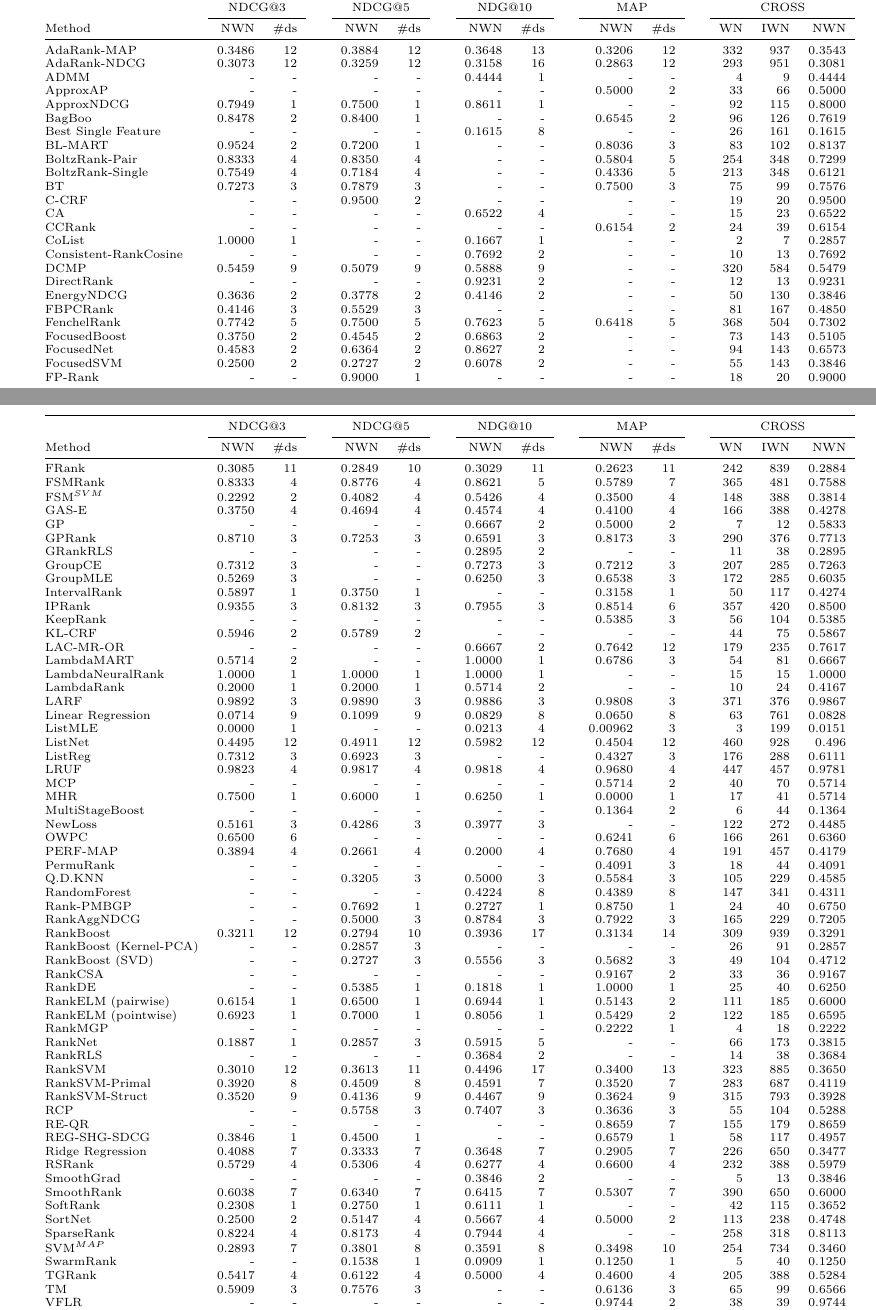
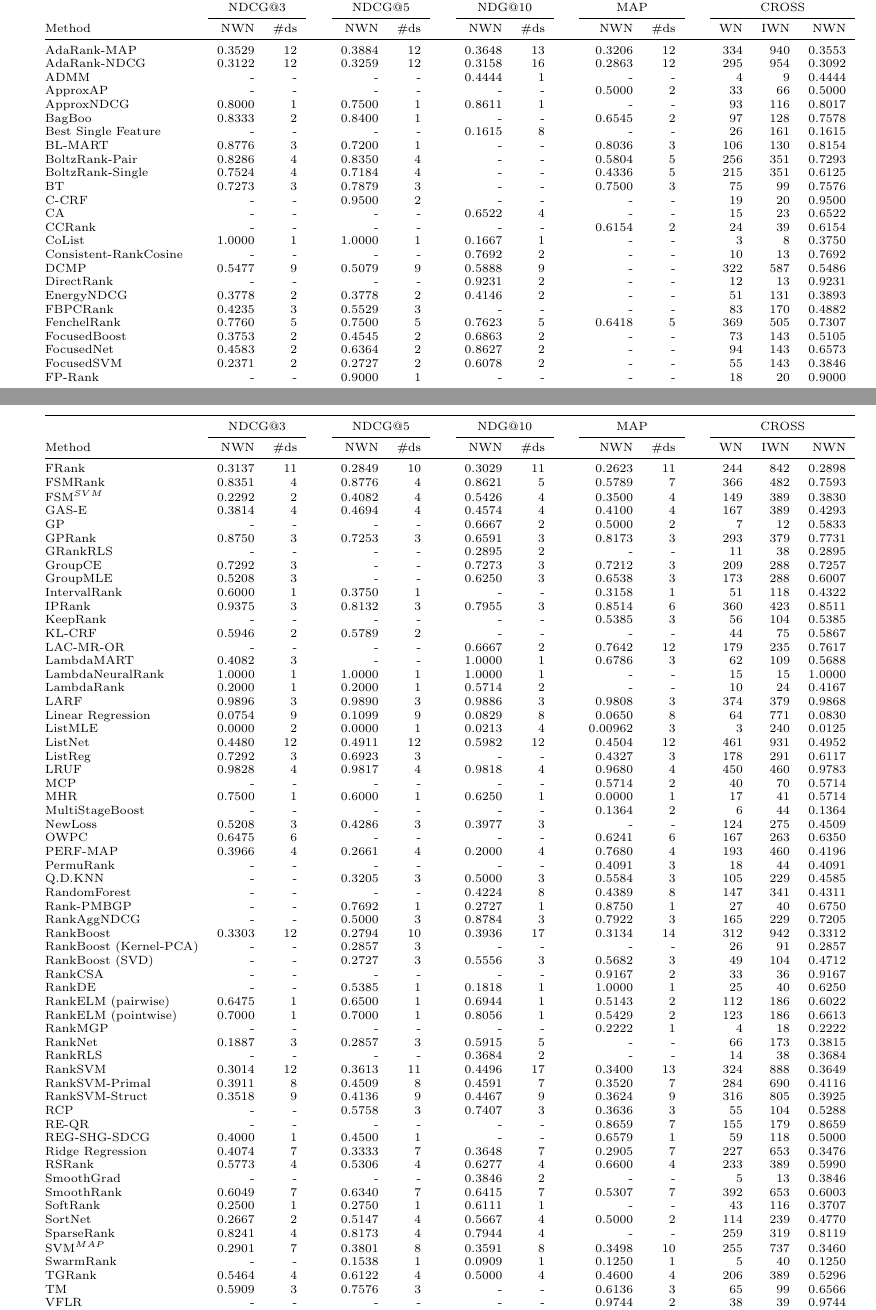
Before and after one commit to TaXxER/Afstuderen, a LaTeX paper (cikm_paper/paper.tex): two parts of pages 9 and 10 of 10, joined at a grey line, cut so that both start at the same text. Compiled offline with pdfLaTeX.

Commit message:
gecorrigeerde waarden

```diff
--- a/cikm_paper/paper.tex
+++ b/cikm_paper/paper.tex
@@ -423,91 +422,91 @@ Linear Regression & \cite{Cossock2006} & L3, \cite{Wang2012, Volkovs2011} & & &
 & \multicolumn{3}{c}{CROSS}\\
 \cmidrule{2-3} \cmidrule{5-6} \cmidrule{8-9} \cmidrule{11-12} \cmidrule{14-16}
 Method & NWN & \#ds && NWN & \#ds && NWN & \#ds && NWN & \#ds && WN & IWN & NWN \\ \midrule\endhead
-AdaRank-MAP & 0.3486 & 12 && 0.3884 & 12 && 0.3648 & 13 && 0.3206 & 12 && 332 & 937 & 0.3543 \\
-AdaRank-NDCG & 0.3073 & 12 && 0.3259 & 12 && 0.3158 & 16 && 0.2863 & 12 && 293 & 951 & 0.3081 \\
+AdaRank-MAP & 0.3529 & 12 && 0.3884 & 12 && 0.3648 & 13 && 0.3206 & 12 && 334 & 940 & 0.3553 \\
+AdaRank-NDCG & 0.3122 & 12 && 0.3259 & 12 && 0.3158 & 16 && 0.2863 & 12 && 295 & 954 & 0.3092 \\
 ADMM & - & - && - & - && 0.4444 & 1 && - & - && 4 & 9 & 0.4444 \\
 ApproxAP & - & - && - & - && - & - && 0.5000 & 2 && 33 & 66 & 0.5000 \\
-ApproxNDCG & 0.7949 & 1 && 0.7500 & 1 && 0.8611 & 1 && - & - && 92 & 115 & 0.8000 \\
-BagBoo & 0.8478 & 2 && 0.8400 & 1 && - & - && 0.6545 & 2 && 96 & 126 & 0.7619 \\
+ApproxNDCG & 0.8000 & 1 && 0.7500 & 1 && 0.8611 & 1 && - & - && 93 & 116 & 0.8017 \\
+BagBoo & 0.8333 & 2 && 0.8400 & 1 && - & - && 0.6545 & 2 && 97 & 128 & 0.7578 \\
 Best Single Feature & - & - && - & - && 0.1615 & 8 && - & - && 26 & 161 & 0.1615 \\
-BL-MART & 0.9524 & 2 && 0.7200 & 1 && - & - && 0.8036 & 3 && 83 & 102 & 0.8137 \\
-BoltzRank-Pair & 0.8333 & 4 && 0.8350 & 4 && - & - && 0.5804 & 5 && 254 & 348 & 0.7299 \\
-BoltzRank-Single & 0.7549 & 4 && 0.7184 & 4 && - & - && 0.4336 & 5 && 213 & 348 & 0.6121 \\
+BL-MART & 0.8776 & 3 && 0.7200 & 1 && - & - && 0.8036 & 3 && 106 & 130 & 0.8154 \\
+BoltzRank-Pair & 0.8286 & 4 && 0.8350 & 4 && - & - && 0.5804 & 5 && 256 & 351 & 0.7293 \\
+BoltzRank-Single & 0.7524 & 4 && 0.7184 & 4 && - & - && 0.4336 & 5 && 215 & 351 & 0.6125 \\
 BT & 0.7273 & 3 && 0.7879 & 3 && - & - && 0.7500 & 3 && 75 & 99 & 0.7576 \\
 C-CRF & - & - && 0.9500 & 2 && - & - && - & - && 19 & 20 & 0.9500 \\
 CA & - & - && - & - && 0.6522 & 4 && - & - && 15 & 23 & 0.6522 \\
 CCRank & - & - && - & - && - & - && 0.6154 & 2 && 24 & 39 & 0.6154 \\
-CoList & 1.0000 & 1 && - & - && 0.1667 & 1 && - & - && 2 & 7 & 0.2857 \\
+CoList & 1.0000 & 1 && 1.0000 & 1 && 0.1667 & 1 && - & - && 3 & 8 & 0.3750 \\
 Consistent-RankCosine & - & - && - & - && 0.7692 & 2 && - & - && 10 & 13 & 0.7692 \\
-DCMP & 0.5459 & 9 && 0.5079 & 9 && 0.5888 & 9 && - & - && 320 & 584 & 0.5479 \\
+DCMP & 0.5477 & 9 && 0.5079 & 9 && 0.5888 & 9 && - & - && 322 & 587 & 0.5486 \\
 DirectRank & - & - && - & - && 0.9231 & 2 && - & - && 12 & 13 & 0.9231 \\
-EnergyNDCG & 0.3636 & 2 && 0.3778 & 2 && 0.4146 & 2 && - & - && 50 & 130 & 0.3846 \\
-FBPCRank & 0.4146 & 3 && 0.5529 & 3 && - & - && - & - && 81 & 167 & 0.4850 \\
-FenchelRank & 0.7742 & 5 && 0.7500 & 5 && 0.7623 & 5 && 0.6418 & 5 && 368 & 504 & 0.7302 \\
-FocusedBoost & 0.3750 & 2 && 0.4545 & 2 && 0.6863 & 2 && - & - && 73 & 143 & 0.5105 \\
+EnergyNDCG & 0.3778 & 2 && 0.3778 & 2 && 0.4146 & 2 && - & - && 51 & 131 & 0.3893 \\
+FBPCRank & 0.4235 & 3 && 0.5529 & 3 && - & - && - & - && 83 & 170 & 0.4882 \\
+FenchelRank & 0.7760 & 5 && 0.7500 & 5 && 0.7623 & 5 && 0.6418 & 5 && 369 & 505 & 0.7307 \\
+FocusedBoost & 0.3753 & 2 && 0.4545 & 2 && 0.6863 & 2 && - & - && 73 & 143 & 0.5105 \\
 FocusedNet & 0.4583 & 2 && 0.6364 & 2 && 0.8627 & 2 && - & - && 94 & 143 & 0.6573 \\
-FocusedSVM & 0.2500 & 2 && 0.2727 & 2 && 0.6078 & 2 && - & - && 55 & 143 & 0.3846 \\
+FocusedSVM & 0.2371 & 2 && 0.2727 & 2 && 0.6078 & 2 && - & - && 55 & 143 & 0.3846 \\
 FP-Rank & - & - && 0.9000 & 1 && - & - && - & - && 18 & 20 & 0.9000 \\
-FRank & 0.3085 & 11 && 0.2849 & 10 && 0.3029 & 11 && 0.2623 & 11 && 242 & 839 & 0.2884 \\
-FSMRank & 0.8333 & 4 && 0.8776 & 4 && 0.8621 & 5 && 0.5789 & 7 && 365 & 481 & 0.7588 \\
-FSM$^{SVM}$ & 0.2292 & 2 && 0.4082 & 4 && 0.5426 & 4 && 0.3500 & 4 && 148 & 388 & 0.3814 \\
-GAS-E & 0.3750 & 4 && 0.4694 & 4 && 0.4574 & 4 && 0.4100 & 4 && 166 & 388 & 0.4278 \\
+FRank & 0.3137 & 11 && 0.2849 & 10 && 0.3029 & 11 && 0.2623 & 11 && 244 & 842 & 0.2898 \\
+FSMRank & 0.8351 & 4 && 0.8776 & 4 && 0.8621 & 5 && 0.5789 & 7 && 366 & 482 & 0.7593 \\
+FSM$^{SVM}$ & 0.2292 & 2 && 0.4082 & 4 && 0.5426 & 4 && 0.3500 & 4 && 149 & 389 & 0.3830 \\
+GAS-E & 0.3814 & 4 && 0.4694 & 4 && 0.4574 & 4 && 0.4100 & 4 && 167 & 389 & 0.4293 \\
 GP & - & - && - & - && 0.6667 & 2 && 0.5000 & 2 && 7 & 12 & 0.5833 \\
-GPRank & 0.8710 & 3 && 0.7253 & 3 && 0.6591 & 3 && 0.8173 & 3 && 290 & 376 & 0.7713 \\
+GPRank & 0.8750 & 3 && 0.7253 & 3 && 0.6591 & 3 && 0.8173 & 3 && 293 & 379 & 0.7731 \\
 GRankRLS & - & - && - & - && 0.2895 & 2 && - & - && 11 & 38 & 0.2895 \\
-GroupCE & 0.7312 & 3 && - & - && 0.7273 & 3 && 0.7212 & 3 && 207 & 285 & 0.7263 \\
-GroupMLE & 0.5269 & 3 && - & - && 0.6250 & 3 && 0.6538 & 3 && 172 & 285 & 0.6035 \\
-IntervalRank & 0.5897 & 1 && 0.3750 & 1 && - & - && 0.3158 & 1 && 50 & 117 & 0.4274 \\
-IPRank & 0.9355 & 3 && 0.8132 & 3 && 0.7955 & 3 && 0.8514 & 6 && 357 & 420 & 0.8500 \\
+GroupCE & 0.7292 & 3 && - & - && 0.7273 & 3 && 0.7212 & 3 && 209 & 288 & 0.7257 \\
+GroupMLE & 0.5208 & 3 && - & - && 0.6250 & 3 && 0.6538 & 3 && 173 & 288 & 0.6007 \\
+IntervalRank & 0.6000 & 1 && 0.3750 & 1 && - & - && 0.3158 & 1 && 51 & 118 & 0.4322 \\
+IPRank & 0.9375 & 3 && 0.8132 & 3 && 0.7955 & 3 && 0.8514 & 6 && 360 & 423 & 0.8511 \\
 KeepRank & - & - && - & - && - & - && 0.5385 & 3 && 56 & 104 & 0.5385 \\
 KL-CRF & 0.5946 & 2 && 0.5789 & 2 && - & - && - & - && 44 & 75 & 0.5867 \\
 LAC-MR-OR & - & - && - & - && 0.6667 & 2 && 0.7642 & 12 && 179 & 235 & 0.7617 \\
-LambdaMART & 0.5714 & 2 && - & - && 1.0000 & 1 && 0.6786 & 3 && 54 & 81 & 0.6667 \\
+LambdaMART & 0.4082 & 3 && - & - && 1.0000 & 1 && 0.6786 & 3 && 62 & 109 & 0.5688 \\
 LambdaNeuralRank & 1.0000 & 1 && 1.0000 & 1 && 1.0000 & 1 && - & - && 15 & 15 & 1.0000 \\
 LambdaRank & 0.2000 & 1 && 0.2000 & 1 && 0.5714 & 2 && - & - && 10 & 24 & 0.4167 \\
-LARF & 0.9892 & 3 && 0.9890 & 3 && 0.9886 & 3 && 0.9808 & 3 && 371 & 376 & 0.9867 \\
-Linear Regression & 0.0714 & 9 && 0.1099 & 9 && 0.0829 & 8 && 0.0650 & 8 && 63 & 761 & 0.0828 \\
-ListMLE & 0.0000 & 1 && - & - && 0.0213 & 4 && 0.00962 & 3 && 3 & 199 & 0.0151 \\
-ListNet & 0.4495 & 12 && 0.4911 & 12 && 0.5982 & 12 && 0.4504 & 12 && 460 & 928 & 0.496 \\
-ListReg & 0.7312 & 3 && 0.6923 & 3 && - & - && 0.4327 & 3 && 176 & 288 & 0.6111 \\
-LRUF & 0.9823 & 4 && 0.9817 & 4 && 0.9818 & 4 && 0.9680 & 4 && 447 & 457 & 0.9781 \\
+LARF & 0.9896 & 3 && 0.9890 & 3 && 0.9886 & 3 && 0.9808 & 3 && 374 & 379 & 0.9868 \\
+Linear Regression & 0.0754 & 9 && 0.1099 & 9 && 0.0829 & 8 && 0.0650 & 8 && 64 & 771 & 0.0830 \\
+ListMLE & 0.0000 & 2 && 0.0000 & 1 && 0.0213 & 4 && 0.00962 & 3 && 3 & 240 & 0.0125 \\
+ListNet & 0.4480 & 12 && 0.4911 & 12 && 0.5982 & 12 && 0.4504 & 12 && 461 & 931 & 0.4952 \\
+ListReg & 0.7292 & 3 && 0.6923 & 3 && - & - && 0.4327 & 3 && 178 & 291 & 0.6117 \\
+LRUF & 0.9828 & 4 && 0.9817 & 4 && 0.9818 & 4 && 0.9680 & 4 && 450 & 460 & 0.9783 \\
 MCP & - & - && - & - && - & - && 0.5714 & 2 && 40 & 70 & 0.5714 \\
 MHR & 0.7500 & 1 && 0.6000 & 1 && 0.6250 & 1 && 0.0000 & 1 && 17 & 41 & 0.5714 \\
 MultiStageBoost & - & - && - & - && - & - && 0.1364 & 2 && 6 & 44 & 0.1364 \\
-NewLoss & 0.5161 & 3 && 0.4286 & 3 && 0.3977 & 3 && - & - && 122 & 272 & 0.4485 \\
-OWPC & 0.6500 & 6 && - & - && - & - && 0.6241 & 6 && 166 & 261 & 0.6360 \\
-PERF-MAP & 0.3894 & 4 && 0.2661 & 4 && 0.2000 & 4 && 0.7680 & 4 && 191 & 457 & 0.4179 \\
+NewLoss & 0.5208 & 3 && 0.4286 & 3 && 0.3977 & 3 && - & - && 124 & 275 & 0.4509 \\
+OWPC & 0.6475 & 6 && - & - && - & - && 0.6241 & 6 && 167 & 263 & 0.6350 \\
+PERF-MAP & 0.3966 & 4 && 0.2661 & 4 && 0.2000 & 4 && 0.7680 & 4 && 193 & 460 & 0.4196 \\
 PermuRank & - & - && - & - && - & - && 0.4091 & 3 && 18 & 44 & 0.4091 \\
 Q.D.KNN & - & - && 0.3205 & 3 && 0.5000 & 3 && 0.5584 & 3 && 105 & 229 & 0.4585 \\
 RandomForest & - & - && - & - && 0.4224 & 8 && 0.4389 & 8 && 147 & 341 & 0.4311 \\
-Rank-PMBGP & - & - && 0.7692 & 1 && 0.2727 & 1 && 0.8750 & 1 && 24 & 40 & 0.6750 \\
+Rank-PMBGP & - & - && 0.7692 & 1 && 0.2727 & 1 && 0.8750 & 1 && 27 & 40 & 0.6750 \\
 RankAggNDCG & - & - && 0.5000 & 3 && 0.8784 & 3 && 0.7922 & 3 && 165 & 229 & 0.7205 \\
-RankBoost & 0.3211 & 12 && 0.2794 & 10 && 0.3936 & 17 && 0.3134 & 14 && 309 & 939 & 0.3291 \\
+RankBoost & 0.3303 & 12 && 0.2794 & 10 && 0.3936 & 17 && 0.3134 & 14 && 312 & 942 & 0.3312 \\
 RankBoost (Kernel-PCA) & - & - && 0.2857 & 3 && - & - && - & - && 26 & 91 & 0.2857 \\
 RankBoost (SVD) & - & - && 0.2727 & 3 && 0.5556 & 3 && 0.5682 & 3 && 49 & 104 & 0.4712 \\
 RankCSA & - & - && - & - && - & - && 0.9167 & 2 && 33 & 36 & 0.9167 \\
 RankDE & - & - && 0.5385 & 1 && 0.1818 & 1 && 1.0000 & 1 && 25 & 40 & 0.6250 \\
-RankELM (pairwise) & 0.6154 & 1 && 0.6500 & 1 && 0.6944 & 1 && 0.5143 & 2 && 111 & 185 & 0.6000 \\
-RankELM (pointwise) & 0.6923 & 1 && 0.7000 & 1 && 0.8056 & 1 && 0.5429 & 2 && 122 & 185 & 0.6595 \\
+RankELM (pairwise) & 0.6475 & 1 && 0.6500 & 1 && 0.6944 & 1 && 0.5143 & 2 && 112 & 186 & 0.6022 \\
+RankELM (pointwise) & 0.7000 & 1 && 0.7000 & 1 && 0.8056 & 1 && 0.5429 & 2 && 123 & 186 & 0.6613 \\
 RankMGP & - & - && - & - && - & - && 0.2222 & 1 && 4 & 18 & 0.2222 \\
-RankNet & 0.1887 & 1 && 0.2857 & 3 && 0.5915 & 5 && - & - && 66 & 173 & 0.3815 \\
+RankNet & 0.1887 & 3 && 0.2857 & 3 && 0.5915 & 5 && - & - && 66 & 173 & 0.3815 \\
 RankRLS & - & - && - & - && 0.3684 & 2 && - & - && 14 & 38 & 0.3684 \\
-RankSVM & 0.3010 & 12 && 0.3613 & 11 && 0.4496 & 17 && 0.3400 & 13 && 323 & 885 & 0.3650 \\
-RankSVM-Primal & 0.3920 & 8 && 0.4509 & 8 && 0.4591 & 7 && 0.3520 & 7 && 283 & 687 & 0.4119 \\
-RankSVM-Struct & 0.3520 & 9 && 0.4136 & 9 && 0.4467 & 9 && 0.3624 & 9 && 315 & 793 & 0.3928 \\
+RankSVM & 0.3014 & 12 && 0.3613 & 11 && 0.4496 & 17 && 0.3400 & 13 && 324 & 888 & 0.3649 \\
+RankSVM-Primal & 0.3911 & 8 && 0.4509 & 8 && 0.4591 & 7 && 0.3520 & 7 && 284 & 690 & 0.4116 \\
+RankSVM-Struct & 0.3518 & 9 && 0.4136 & 9 && 0.4467 & 9 && 0.3624 & 9 && 316 & 805 & 0.3925 \\
 RCP & - & - && 0.5758 & 3 && 0.7407 & 3 && 0.3636 & 3 && 55 & 104 & 0.5288 \\
 RE-QR & - & - && - & - && - & - && 0.8659 & 7 && 155 & 179 & 0.8659 \\
-REG-SHG-SDCG & 0.3846 & 1 && 0.4500 & 1 && - & - && 0.6579 & 1 && 58 & 117 & 0.4957 \\
-Ridge Regression & 0.4088 & 7 && 0.3333 & 7 && 0.3648 & 7 && 0.2905 & 7 && 226 & 650 & 0.3477 \\
-RSRank & 0.5729 & 4 && 0.5306 & 4 && 0.6277 & 4 && 0.6600 & 4 && 232 & 388 & 0.5979 \\
+REG-SHG-SDCG & 0.4000 & 1 && 0.4500 & 1 && - & - && 0.6579 & 1 && 59 & 118 & 0.5000 \\
+Ridge Regression & 0.4074 & 7 && 0.3333 & 7 && 0.3648 & 7 && 0.2905 & 7 && 227 & 653 & 0.3476 \\
+RSRank & 0.5773 & 4 && 0.5306 & 4 && 0.6277 & 4 && 0.6600 & 4 && 233 & 389 & 0.5990 \\
 SmoothGrad & - & - && - & - && 0.3846 & 2 && - & - && 5 & 13 & 0.3846 \\
-SmoothRank & 0.6038 & 7 && 0.6340 & 7 && 0.6415 & 7 && 0.5307 & 7 && 390 & 650 & 0.6000 \\
-SoftRank & 0.2308 & 1 && 0.2750 & 1 && 0.6111 & 1 && - & - && 42 & 115 & 0.3652 \\
-SortNet & 0.2500 & 2 && 0.5147 & 4 && 0.5667 & 4 && 0.5000 & 2 && 113 & 238 & 0.4748 \\
-SparseRank & 0.8224 & 4 && 0.8173 & 4 && 0.7944 & 4 && - & - && 258 & 318 & 0.8113 \\
-SVM$^{MAP}$ & 0.2893 & 7 && 0.3801 & 8 && 0.3591 & 8 && 0.3498 & 10 && 254 & 734 & 0.3460 \\
+SmoothRank & 0.6049 & 7 && 0.6340 & 7 && 0.6415 & 7 && 0.5307 & 7 && 392 & 653 & 0.6003 \\
+SoftRank & 0.2500 & 1 && 0.2750 & 1 && 0.6111 & 1 && - & - && 43 & 116 & 0.3707 \\
+SortNet & 0.2667 & 2 && 0.5147 & 4 && 0.5667 & 4 && 0.5000 & 2 && 114 & 239 & 0.4770 \\
+SparseRank & 0.8241 & 4 && 0.8173 & 4 && 0.7944 & 4 && - & - && 259 & 319 & 0.8119 \\
+SVM$^{MAP}$ & 0.2901 & 7 && 0.3801 & 8 && 0.3591 & 8 && 0.3498 & 10 && 255 & 737 & 0.3460 \\
 SwarmRank & - & - && 0.1538 & 1 && 0.0909 & 1 && 0.1250 & 1 && 5 & 40 & 0.1250 \\
-TGRank & 0.5417 & 4 && 0.6122 & 4 && 0.5000 & 4 && 0.4600 & 4 && 205 & 388 & 0.5284 \\
+TGRank & 0.5464 & 4 && 0.6122 & 4 && 0.5000 & 4 && 0.4600 & 4 && 206 & 389 & 0.5296 \\
 TM & 0.5909 & 3 && 0.7576 & 3 && - & - && 0.6136 & 3 && 65 & 99 & 0.6566 \\
 VFLR & - & - && - & - && - & - && 0.9744 & 2 && 38 & 39 & 0.9744 \\
 \bottomrule
```
Also changed, not shown: cikm_paper/paper.tex (1 more changed lines).
